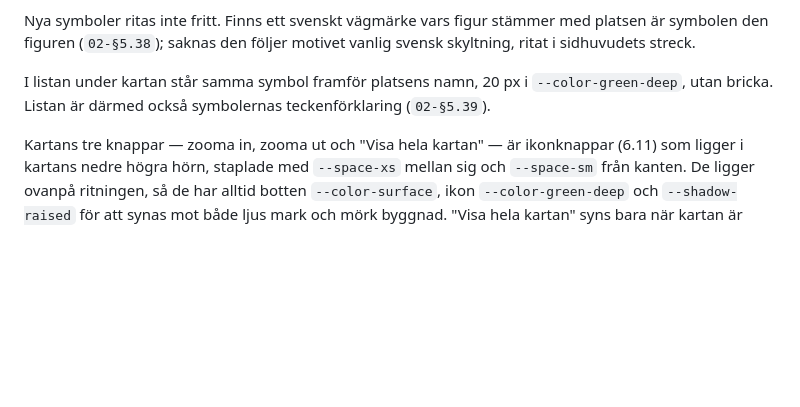
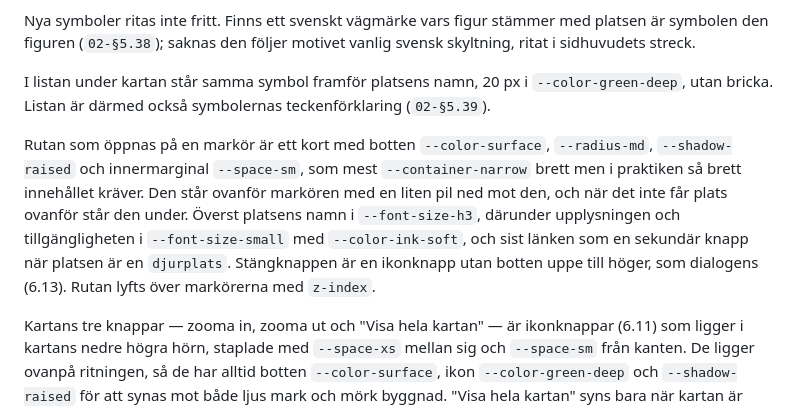
Before and after one commit to stattared4h/stattared4h, a Markdown page: docs/05-design/komponenter.md, the part around the change. GitHub-like rendering; blank space fills up the shorter version.

```diff
--- a/docs/05-design/komponenter.md
+++ b/docs/05-design/komponenter.md
@@ -189,6 +189,15 @@ I listan under kartan står samma symbol framför platsens namn, 20 px i
 `--color-green-deep`, utan bricka. Listan är därmed också symbolernas
 teckenförklaring (`02-§5.39`). <!-- 05-§6.40 -->
 
+Rutan som öppnas på en markör är ett kort med botten `--color-surface`, `--radius-md`,
+`--shadow-raised` och innermarginal `--space-sm`, som mest `--container-narrow` brett men i
+praktiken så brett innehållet kräver. Den står ovanför markören med en liten pil ned mot
+den, och när det inte får plats ovanför står den under. Överst platsens namn i
+`--font-size-h3`, därunder upplysningen och tillgängligheten i `--font-size-small` med
+`--color-ink-soft`, och sist länken som en sekundär knapp när platsen är en `djurplats`.
+Stängknappen är en ikonknapp utan botten uppe till höger, som dialogens (6.13).
+Rutan lyfts över markörerna med `z-index`. <!-- 05-§6.42 -->
+
 Kartans tre knappar — zooma in, zooma ut och "Visa hela kartan" — är ikonknappar (6.11)
 som ligger i kartans nedre högra hörn, staplade med `--space-xs` mellan sig och
 `--space-sm` från kanten. De ligger ovanpå ritningen, så de har alltid botten
```
Also changed, not shown: docs/03-arkitektur/index.md (+11 -0 lines), docs/99-sparbarhet/index.md (+6 -1 lines).
